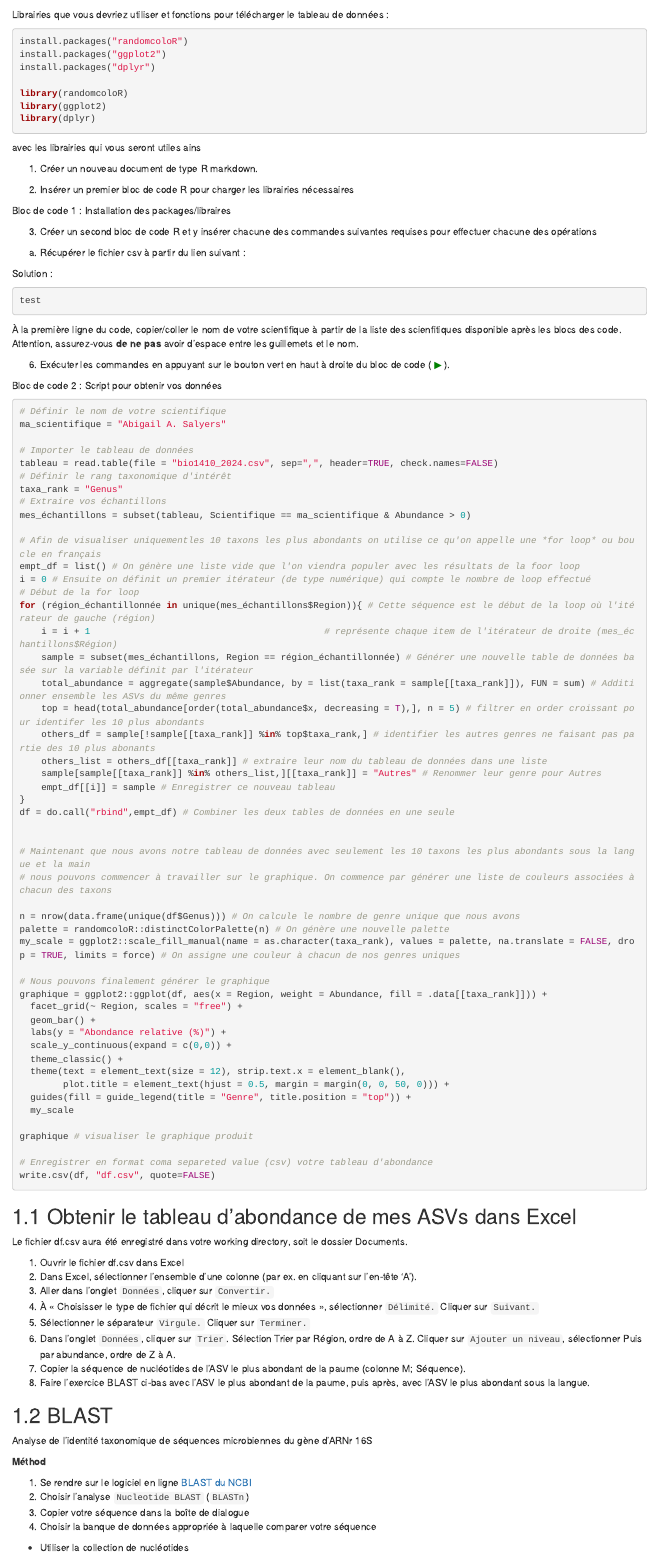
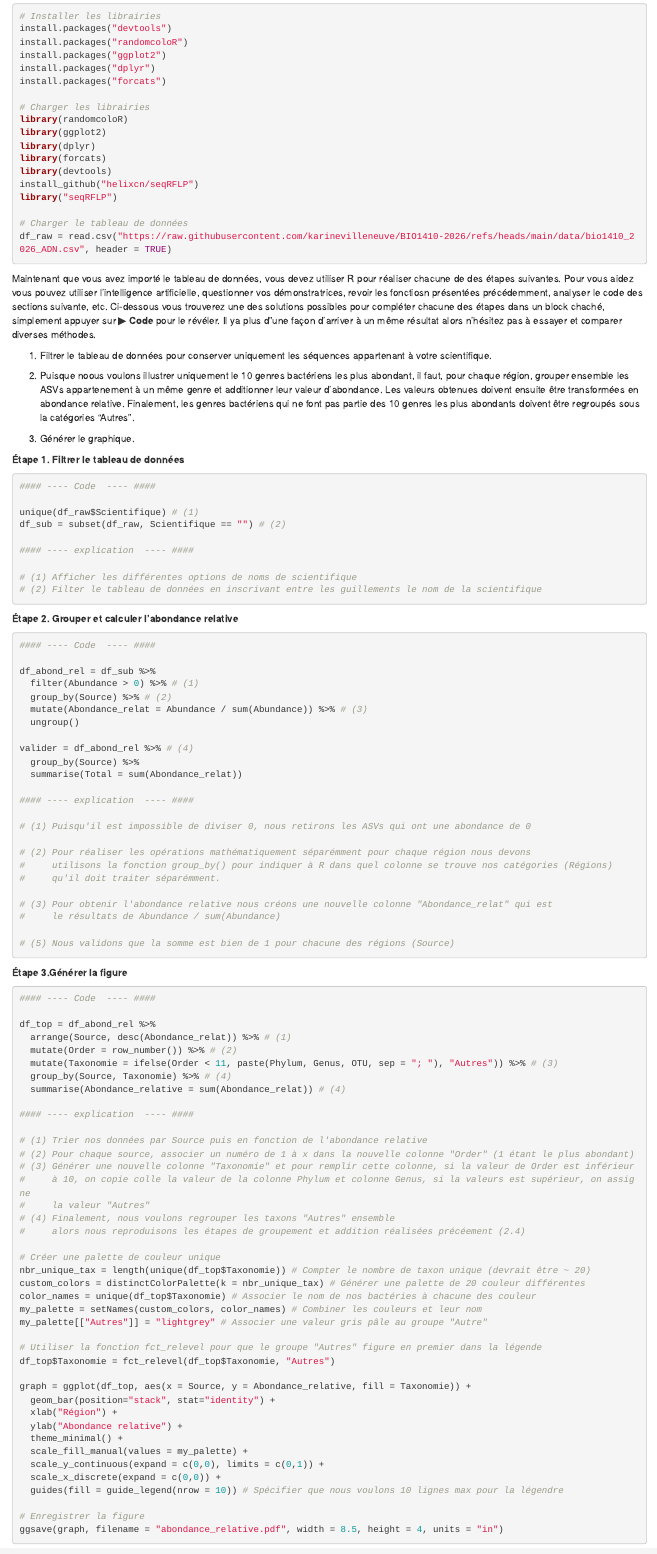
Before and after one commit to karinevilleneuve/BIO1410-2026, an R Markdown document (03-BLAST.Rmd): the page in a window 1100 px wide, from 150 px down before the commit and from 260 px down after it. Rendered offline with R 4.5, knitr and Pandoc, with nearby package versions; drawn as R Markdown's standard HTML page in place of the format the file asks for.

Commit message:
Updated section about BLAST and ASV

````diff
--- a/03-BLAST.Rmd
+++ b/03-BLAST.Rmd
@@ -4,114 +6,129 @@
 
 
-Librairies que vous devriez utiliser et fonctions pour télécharger le tableau de données :
+Commencez pas créer un nouveau document de type R markdown oũ vous pouvez votre script avec ces commandes qui installerons puis chargerons les librairies que vous devriez avoir à utiliser et chargerons le tableau de données.
 
 ```{r, eval=FALSE}
+# Installer les librairies
+install.packages("devtools")
 install.packages("randomcoloR")
 install.packages("ggplot2")
 install.packages("dplyr")
+install.packages("forcats")
 
+# Charger les librairies
 library(randomcoloR)
 library(ggplot2)
 library(dplyr)
+library(forcats)
+library(devtools)
+install_github("helixcn/seqRFLP")
+library("seqRFLP")
 
+# Charger le tableau de données
+df_raw = read.csv("https://raw.githubusercontent.com/karinevilleneuve/BIO1410-2026/refs/heads/main/data/bio1410_2026_ADN.csv", header = TRUE)
+```
+
+
+Maintenant que vous avez importé le tableau de données, vous devez utiliser R pour réaliser chacune de des étapes suivantes. Pour vous aidez vous pouvez utiliser l'intelligence artificielle, questionner vos démonstratrices, revoir les fonctiosn présentées précédemment, analyser le code des sections suivante, etc. Ci-dessous vous trouverez une des solutions possibles pour compléter chacune des étapes dans un block chaché, simplement appuyer sur **▶ Code ** pour le révéler. Il ya plus d"une façon d'arriver à un même résultat alors n'hésitez pas à essayer et comparer diverses méthodes.
+
+1. Filtrer le tableau de données pour conserver uniquement les séquences appartenant à votre scientifique.
+
+2. Puisque noous voulons illustrer uniquement le 10 genres bactériens les plus abondant, il faut, pour chaque région, grouper ensemble les ASVs appartenement à un même genre et additionner leur valeur d'abondance. Les valeurs obtenues doivent ensuite être transformées en abondance relative. Finalement, les genres bactériens qui ne font pas partie des 10 genres les plus abondants doivent être regroupés sous la catégories "Autres".
+
+3. Générer le graphique.
+
+
+**Étape 1. Filtrer le tableau de données**
+
+```{r, eval = FALSE, class.source="fold-hide"}
+#### ---- Code  ---- ####
+
+unique(df_raw$Scientifique) # (1)
+df_sub = subset(df_raw, Scientifique == "") # (2)
+
+#### ---- explication  ---- ####
+
+# (1) Afficher les différentes options de noms de scientifique
+# (2) Filter le tableau de données en inscrivant entre les guillements le nom de la scientifique
+```
+
+**Étape 2. Grouper et calculer l'abondance relative**
+
+```{r, eval = FALSE, class.source="fold-hide"}
+#### ---- Code  ---- ####
+
+df_abond_rel = df_sub %>%
+  filter(Abundance > 0) %>% # (1)
+  group_by(Source) %>% # (2)
+  mutate(Abondance_relat = Abundance / sum(Abundance)) %>% # (3)
+  ungroup()
+
+valider = df_abond_rel %>% # (4)
+  group_by(Source) %>%
+  summarise(Total = sum(Abondance_relat))
+
+#### ---- explication  ---- ####
+
+# (1) Puisqu'il est impossible de diviser 0, nous retirons les ASVs qui ont une abondance de 0
+
+# (2) Pour réaliser les opérations mathématiquement séparémment pour chaque région nous devons
+#     utilisons la fonction group_by() pour indiquer à R dans quel colonne se trouve nos catégories (Régions)
+#     qu'il doit traiter séparémment.
+
+# (3) Pour obtenir l'abondance relative nous créons une nouvelle colonne "Abondance_relat" qui est
+#     le résultats de Abundance / sum(Abundance)
+
+# (5) Nous validons que la somme est bien de 1 pour chacune des régions (Source)
 
 ```
 
-avec les librairies qui vous seront utiles ains
+**Étape 3.Générer la figure**
 
-1. Créer un nouveau document de type R markdown.
+```{r, eval = FALSE, class.source="fold-hide"}
+#### ---- Code  ---- ####
 
-2. Insérer un premier bloc de code R pour charger les librairies nécessaires
+df_top = df_abond_rel %>%
+  arrange(Source, desc(Abondance_relat)) %>% # (1)
+  mutate(Order = row_number()) %>% # (2)
+  mutate(Taxonomie = ifelse(Order < 11, paste(Phylum, Genus, OTU, sep = "; "), "Autres")) %>% # (3)
+  group_by(Source, Taxonomie) %>% # (4)
+  summarise(Abondance_relative = sum(Abondance_relat)) # (4)
 
-Bloc de code 1 : Installation des packages/libraires
+#### ---- explication  ---- ####
 
-3. Créer un second bloc de code R et y insérer chacune des commandes suivantes requises pour effectuer chacune des opérations
+# (1) Trier nos données par Source puis en fonction de l'abondance relative
+# (2) Pour chaque source, associer un numéro de 1 à x dans la nouvelle colonne "Order" (1 étant le plus abondant)
+# (3) Générer une nouvelle colonne "Taxonomie" et pour remplir cette colonne, si la valeur de Order est inférieur
+#     à 10, on copie colle la valeur de la colonne Phylum et colonne Genus, si la valeurs est supérieur, on assigne
+#     la valeur "Autres"
+# (4) Finalement, nous voulons regrouper les taxons "Autres" ensemble
+#     alors nous reproduisons les étapes de groupement et addition réalisées précéement (2.4)
 
-a. Récupérer le fichier csv à partir du lien suivant :
+# Créer une palette de couleur unique
+nbr_unique_tax = length(unique(df_top$Taxonomie)) # Compter le nombre de taxon unique (devrait être ~ 20)
+custom_colors = distinctColorPalette(k = nbr_unique_tax) # Générer une palette de 20 couleur différentes
+color_names = unique(df_top$Taxonomie) # Associer le nom de nos bactéries à chacune des couleur
+my_palette = setNames(custom_colors, color_names) # Combiner les couleurs et leur nom
+my_palette[["Autres"]] = "lightgrey" # Associer une valeur gris pâle au groupe "Autre"
 
-Solution :
-```{r, eval = FALSE, class.source="fold-hide"}
-test
+# Utiliser la fonction fct_relevel pour que le groupe "Autres" figure en premier dans la légende
+df_top$Taxonomie = fct_relevel(df_top$Taxonomie, "Autres")
+
+graph = ggplot(df_top, aes(x = Source, y = Abondance_relative, fill = Taxonomie)) +
+  geom_bar(position="stack", stat="identity") +
+  xlab("Région") +
+  ylab("Abondance relative") +
+  theme_minimal() +
+  scale_fill_manual(values = my_palette) +
+  scale_y_continuous(expand = c(0,0), limits = c(0,1)) +
+  scale_x_discrete(expand = c(0,0)) +
+  guides(fill = guide_legend(nrow = 10)) # Spécifier que nous voulons 10 lignes max pour la légendre
+
+# Enregistrer la figure
+ggsave(graph, filename = "abondance_relative.pdf", width = 8.5, height = 4, units = "in")
 ```
-
-
-
-
-À la première ligne du code, copier/coller le nom de votre scientifique à partir de la liste des scienfitiques disponible après les blocs des code. Attention, assurez-vous **de ne pas** avoir d'espace entre les guillemets et le nom.
-
-6. Exécuter les commandes en appuyant sur le bouton vert en haut à droite du bloc de code (<font color='green'> ▶ </font>).
-
-
-
-Bloc de code 2 : Script pour obtenir vos données
-```{r, eval=FALSE}
-# Définir le nom de votre scientifique
-ma_scientifique = "Abigail A. Salyers"
-
-# Importer le tableau de données
-tableau = read.table(file = "bio1410_2024.csv", sep=",", header=TRUE, check.names=FALSE)
-# Définir le rang taxonomique d'intérêt
-taxa_rank = "Genus"
-# Extraire vos échantillons
-mes_échantillons = subset(tableau, Scientifique == ma_scientifique & Abundance > 0)
-
-# Afin de visualiser uniquementles 10 taxons les plus abondants on utilise ce qu'on appelle une *for loop* ou boucle en français
-empt_df = list() # On génère une liste vide que l'on viendra populer avec les résultats de la foor loop
-i = 0 # Ensuite on définit un premier itérateur (de type numérique) qui compte le nombre de loop effectué
-# Début de la for loop
-for (région_échantillonnée in unique(mes_échantillons$Region)){ # Cette séquence est le début de la loop où l'itérateur de gauche (région)
-    i = i + 1                                           # représente chaque item de l'itérateur de droite (mes_échantillons$Région)
-    sample = subset(mes_échantillons, Region == région_échantillonnée) # Générer une nouvelle table de données basée sur la variable définit par l'itérateur
-    total_abundance = aggregate(sample$Abundance, by = list(taxa_rank = sample[[taxa_rank]]), FUN = sum) # Additionner ensemble les ASVs du même genres
-    top = head(total_abundance[order(total_abundance$x, decreasing = T),], n = 5) # filtrer en order croissant pour identifer les 10 plus abondants
-    others_df = sample[!sample[[taxa_rank]] %in% top$taxa_rank,] # identifier les autres genres ne faisant pas partie des 10 plus abonants
-    others_list = others_df[[taxa_rank]] # extraire leur nom du tableau de données dans une liste
-    sample[sample[[taxa_rank]] %in% others_list,][[taxa_rank]] = "Autres" # Renommer leur genre pour Autres
-    empt_df[[i]] = sample # Enregistrer ce nouveau tableau
-}
-df = do.call("rbind",empt_df) # Combiner les deux tables de données en une seule
-
-
-# Maintenant que nous avons notre tableau de données avec seulement les 10 taxons les plus abondants sous la langue et la main
-# nous pouvons commencer à travailler sur le graphique. On commence par générer une liste de couleurs associées à chacun des taxons
-
-n = nrow(data.frame(unique(df$Genus))) # On calcule le nombre de genre unique que nous avons
-palette = randomcoloR::distinctColorPalette(n) # On génère une nouvelle palette
-my_scale = ggplot2::scale_fill_manual(name = as.character(taxa_rank), values = palette, na.translate = FALSE, drop = TRUE, limits = force) # On assigne une couleur à chacun de nos genres uniques
-
-# Nous pouvons finalement générer le graphique
-graphique = ggplot2::ggplot(df, aes(x = Region, weight = Abundance, fill = .data[[taxa_rank]])) +
-  facet_grid(~ Region, scales = "free") +
-  geom_bar() +
-  labs(y = "Abondance relative (%)") +
-  scale_y_continuous(expand = c(0,0)) +
-  theme_classic() +
-  theme(text = element_text(size = 12), strip.text.x = element_blank(),
-        plot.title = element_text(hjust = 0.5, margin = margin(0, 0, 50, 0))) +
-  guides(fill = guide_legend(title = "Genre", title.position = "top")) +
-  my_scale
-
-graphique # visualiser le graphique produit
-
-# Enregistrer en format coma separeted value (csv) votre tableau d'abondance
-write.csv(df, "df.csv", quote=FALSE)
-```
-
-## Obtenir le tableau d'abondance de mes ASVs dans Excel
-
-Le fichier df.csv aura été enregistré dans votre working directory, soit le dossier Documents.
-
-1.	Ouvrir le fichier df.csv dans Excel
-2.	Dans Excel, sélectionner l’ensemble d’une colonne (par ex. en cliquant sur l’en-tête ‘A’).
-3.	Aller dans l’onglet `Données`, cliquer sur `Convertir.`
-4.	À « Choisisser le type de fichier qui décrit le mieux vos données », sélectionner `Délimité.` Cliquer sur `Suivant.`
-5.	Sélectionner le séparateur `Virgule.` Cliquer sur `Terminer.`
-6.	Dans l'onglet `Données`, cliquer sur `Trier`. Sélection Trier par Région, ordre de A à Z. Cliquer sur `Ajouter un niveau`, sélectionner Puis par abundance, ordre de Z à A.
-7.	Copier la séquence de nucléotides de l’ASV le plus abondant de la paume (colonne M; Séquence).
-8.	Faire l’exercice BLAST ci-bas avec l’ASV le plus abondant de la paume, puis après, avec l’ASV le plus abondant sous la langue.
 
 ## BLAST
 
-Analyse de l'identité taxonomique de séquences microbiennes du gène d'ARNr 16S
+Maintenant que vous pouvez visuellement constater quel ASVs sont les plus présents, nous voulons obtenir une classification plus précise que le Genre pour l'ASV de votre choix. Pour une classification jusqu'à l'espèce et peut-être même à la souche, nous utilisons le logiciel en ligne [BLAST](https://blast.ncbi.nlm.nih.gov/Blast.cgi) du National Institute of Health (NIH) qui prend comme input une séquence d'ADN.
 
-**Méthod**
@@ -118,7 +159,7 @@
 
 1. Se rendre sur le logiciel en ligne [BLAST du NCBI](https://blast.ncbi.nlm.nih.gov/Blast.cgi)
 2. Choisir l'analyse `Nucleotide BLAST` (`BLASTn`)
-3. Copier votre séquence dans la boîte de dialogue
+3. Sélectionner `Choose file` et sélectionner le fihcier produits
 4. Choisir la banque de données appropriée à laquelle comparer votre séquence
   - Utiliser la collection de nucléotides
   - Exclure les organismes environnementaux et non cultivés
````
Also changed, not shown: index.Rmd (+1 -1 lines), abondance_relative.pdf (added), data/BLAST.png (added), docs/reference-keys.txt (added), docs/search_index.json (added), 03-BLAST.Rmd (38 more changed lines), 34 other files.
